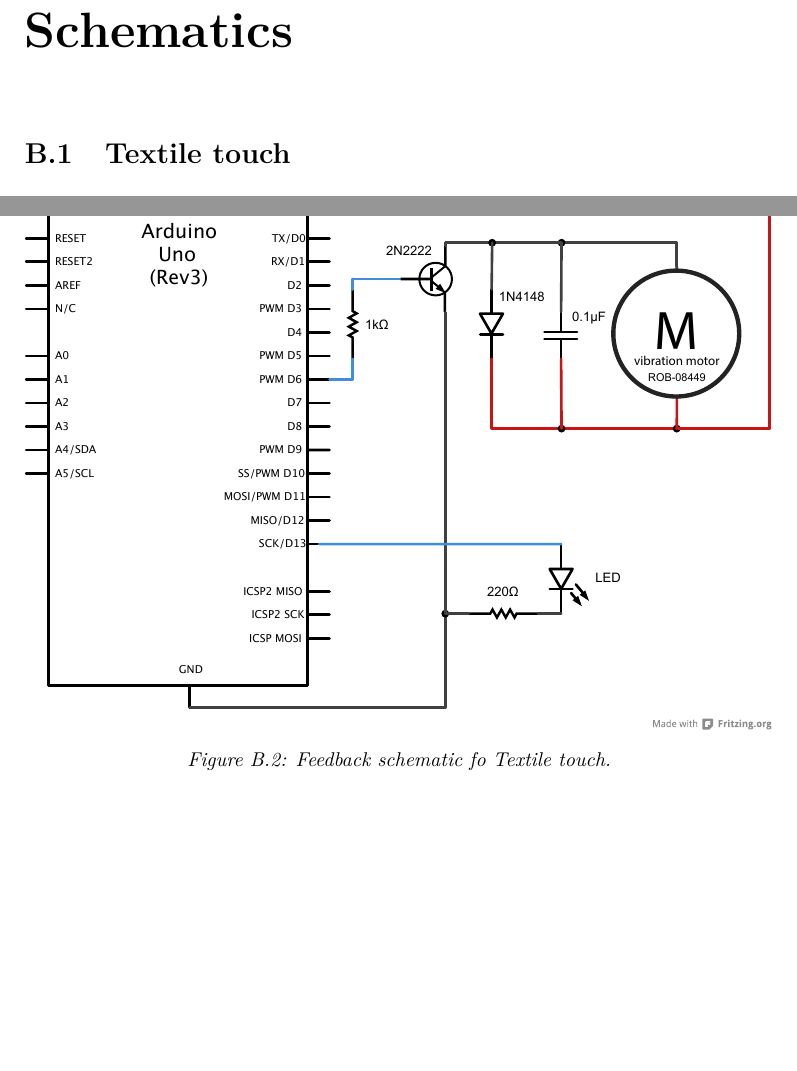
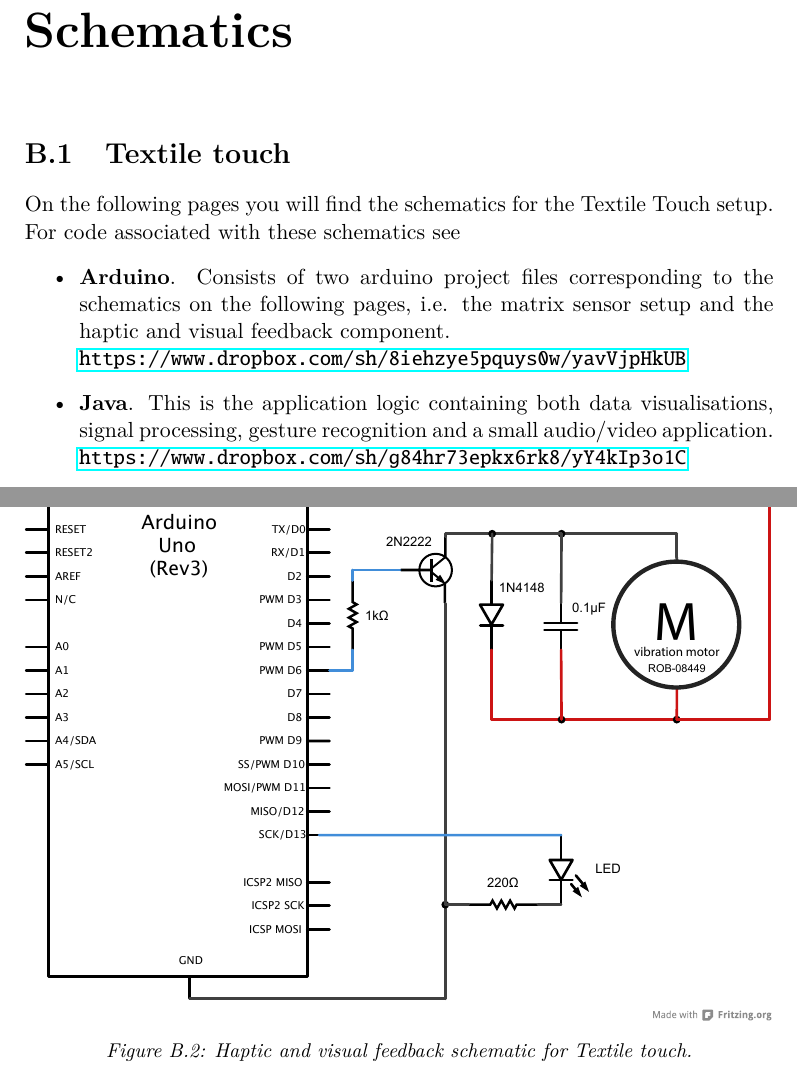
Before and after one commit to stefanbugge/thesis, a LaTeX thesis (thesis.tex, which reads appendices/schematics.tex): two parts of pages 83 and 85 of 85, joined at a grey line, cut so that both start at the same text, the shorter picture padded with empty space. Compiled offline with pdfLaTeX.

Commit message:
schematics updated

```diff
--- a/appendices/schematics.tex
+++ b/appendices/schematics.tex
@@ -1,6 +1,15 @@
 %!TEX root = ../thesis.tex
 \section{Textile touch}
 \label{app:textile-touch}
+
+On the following pages you will find the schematics for the Textile Touch setup.
+For code associated with these schematics see
+\begin{itemize}
+	\item{\textbf{Arduino}. Consists of two arduino project files corresponding to the schematics on the following pages, i.e. the matrix sensor setup and the haptic and visual feedback component.\\
+		\url{https://www.dropbox.com/sh/8iehzye5pquys0w/yavVjpHkUB} }
+	\item{\textbf{Java}. This is the application logic containing both data visualisations, signal processing, gesture recognition and a small audio/video application.\\
+	 \url{https://www.dropbox.com/sh/g84hr73epkx6rk8/yY4kIp3o1C} }
+\end{itemize}
 
 \begin{landscape}
 	\thispagestyle{empty}
@@ -16,5 +25,5 @@
 \begin{figure}[h]
 	\centering
   		\includegraphics[width=\textwidth]{figures/schematics/textile-touch-feedback.pdf}
-	\caption{Feedback schematic fo Textile touch.}
+	\caption{Haptic and visual feedback schematic for Textile touch.}
 \end{figure}
```
Also changed, not shown: refs.bib (+2 -2 lines).
